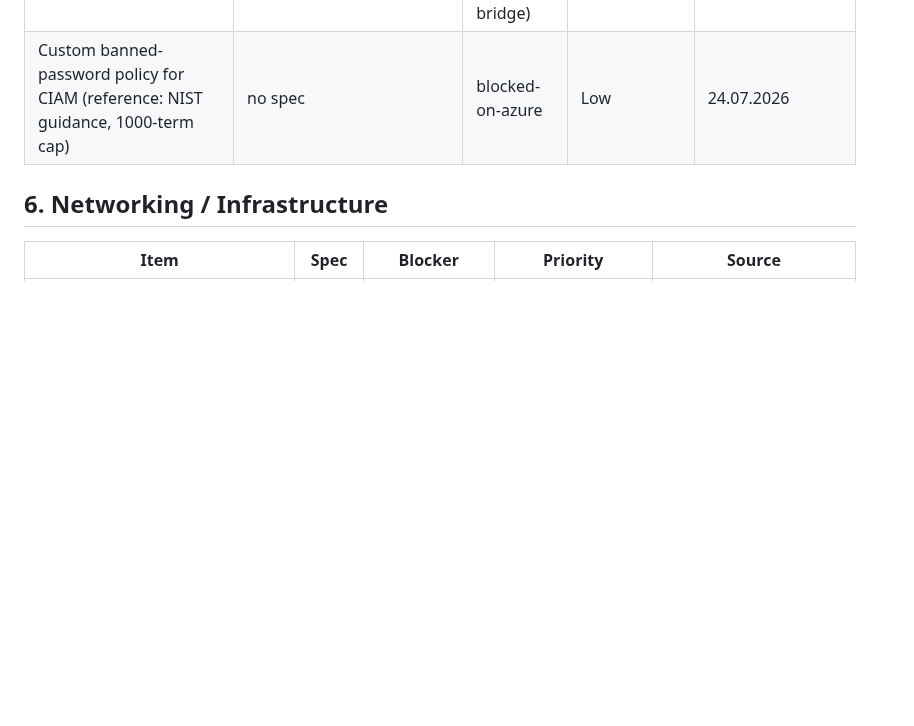
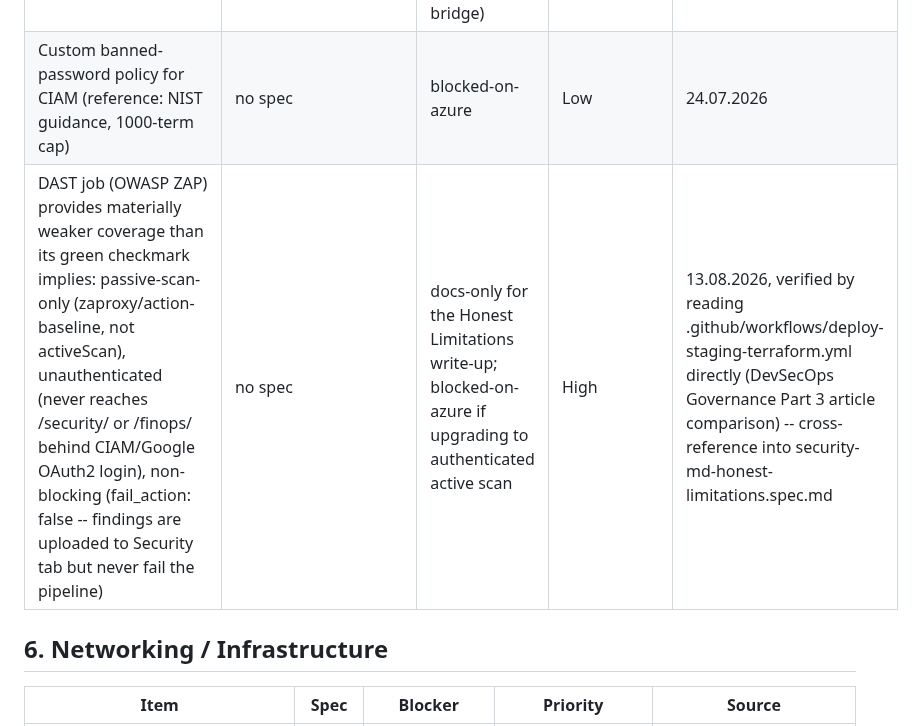
Before and after one commit to Python-Development-Lab/django-azure-app, a Markdown page: docs/backlog-status.md, the part around the change. Rendered like a GitHub page; blank space fills up the shorter version.

```diff
--- a/docs/backlog-status.md
+++ b/docs/backlog-status.md
@@ -67,6 +67,7 @@
 | Automated response playbook (Logic App → `revokeSignInSessions`) | **has spec** (`automated-response-http-brute-force.spec.md`, translated directly from `docs/playbooks/T1110-http-brute-force.md`, plus a new idempotency requirement set per the Yazidi article lesson) | blocked-on-azure | Medium | 24.07.2026, playbook drafted 25.07.2026, formalized into EARS spec 28.07.2026 |
 | Reuse CIAM SigninLogs KQL patterns (ResultType 50126/50053/0) | no spec | blocked-on-azure (pending Event Hub + Function App bridge) | Low (dependency not ready) | 24.07.2026 |
 | Custom banned-password policy for CIAM (reference: NIST guidance, 1000-term cap) | no spec | blocked-on-azure | Low | 24.07.2026 |
+| DAST job (OWASP ZAP) provides materially weaker coverage than its green checkmark implies: passive-scan-only (zaproxy/action-baseline, not activeScan), unauthenticated (never reaches /security/ or /finops/ behind CIAM/Google OAuth2 login), non-blocking (fail_action: false -- findings are uploaded to Security tab but never fail the pipeline) | no spec | docs-only for the Honest Limitations write-up; blocked-on-azure if upgrading to authenticated active scan | High | 13.08.2026, verified by reading .github/workflows/deploy-staging-terraform.yml directly (DevSecOps Governance Part 3 article comparison) -- cross-reference into security-md-honest-limitations.spec.md |
 
 ## 6. Networking / Infrastructure
 
```
Also changed, not shown: docs/research-notes.md (+21 -0 lines).
